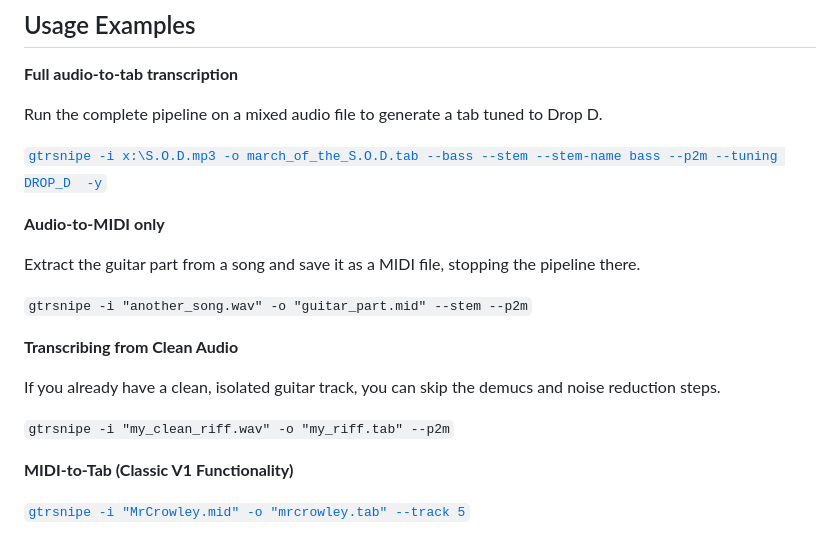
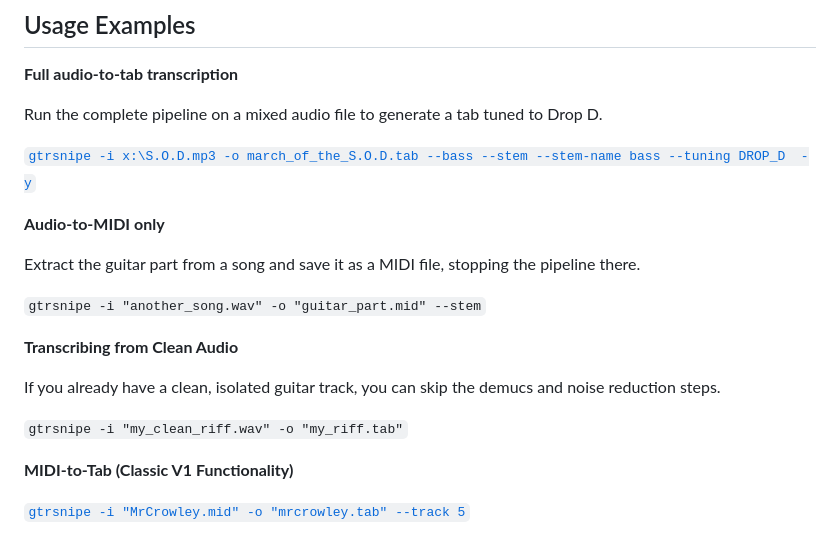
Before and after one commit to scottvr/gtrsnipe, a Markdown page: README.md, the part around the change. GitHub-like rendering.

```diff
--- a/README.md
+++ b/README.md
@@ -193,19 +193,19 @@ uusage: gtrsnipe [-h] [-i INPUT] [-o OUTPUT] [--capo CAPO]
 
 Run the complete pipeline on a mixed audio file to generate a tab tuned to Drop D.
 
-[`gtrsnipe -i x:\S.O.D.mp3 -o march_of_the_S.O.D.tab --bass --stem --stem-name bass --p2m --tuning DROP_D  -y`](https://github.com/scottvr/gtrsnipe/wiki/v0.2.0)
+[`gtrsnipe -i x:\S.O.D.mp3 -o march_of_the_S.O.D.tab --bass --stem --stem-name bass --tuning DROP_D  -y`](https://github.com/scottvr/gtrsnipe/wiki/v0.2.0)
 
 **Audio-to-MIDI only**
 
 Extract the guitar part from a song and save it as a MIDI file, stopping the pipeline there.
 
-`gtrsnipe -i "another_song.wav" -o "guitar_part.mid" --stem --p2m`
+`gtrsnipe -i "another_song.wav" -o "guitar_part.mid" --stem`
 
 **Transcribing from Clean Audio**
 
 If you already have a clean, isolated guitar track, you can skip the demucs and noise reduction steps.
 
-`gtrsnipe -i "my_clean_riff.wav" -o "my_riff.tab" --p2m`
+`gtrsnipe -i "my_clean_riff.wav" -o "my_riff.tab"`
 
 **MIDI-to-Tab (Classic V1 Functionality)**
 
```
